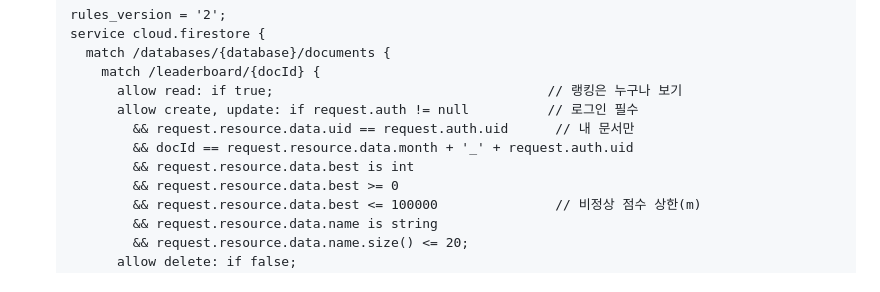
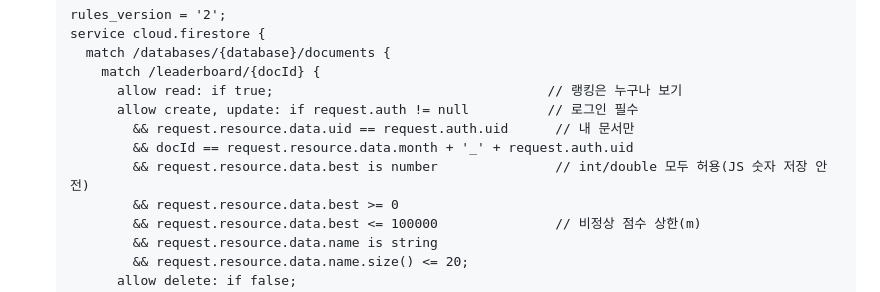
Before and after one commit to jangjo345/busan-heat-runner, a Markdown page: FIREBASE_SETUP.md, the part around the change. Drawn GitHub-style.

Commit message:
docs: Firestore 규칙 best is int → is number (JS 숫자 저장 안전)

```diff
--- a/FIREBASE_SETUP.md
+++ b/FIREBASE_SETUP.md
@@ -46,7 +46,7 @@
          allow create, update: if request.auth != null          // 로그인 필수
            && request.resource.data.uid == request.auth.uid      // 내 문서만
            && docId == request.resource.data.month + '_' + request.auth.uid
-           && request.resource.data.best is int
+           && request.resource.data.best is number               // int/double 모두 허용(JS 숫자 저장 안전)
            && request.resource.data.best >= 0
            && request.resource.data.best <= 100000               // 비정상 점수 상한(m)
            && request.resource.data.name is string
```
